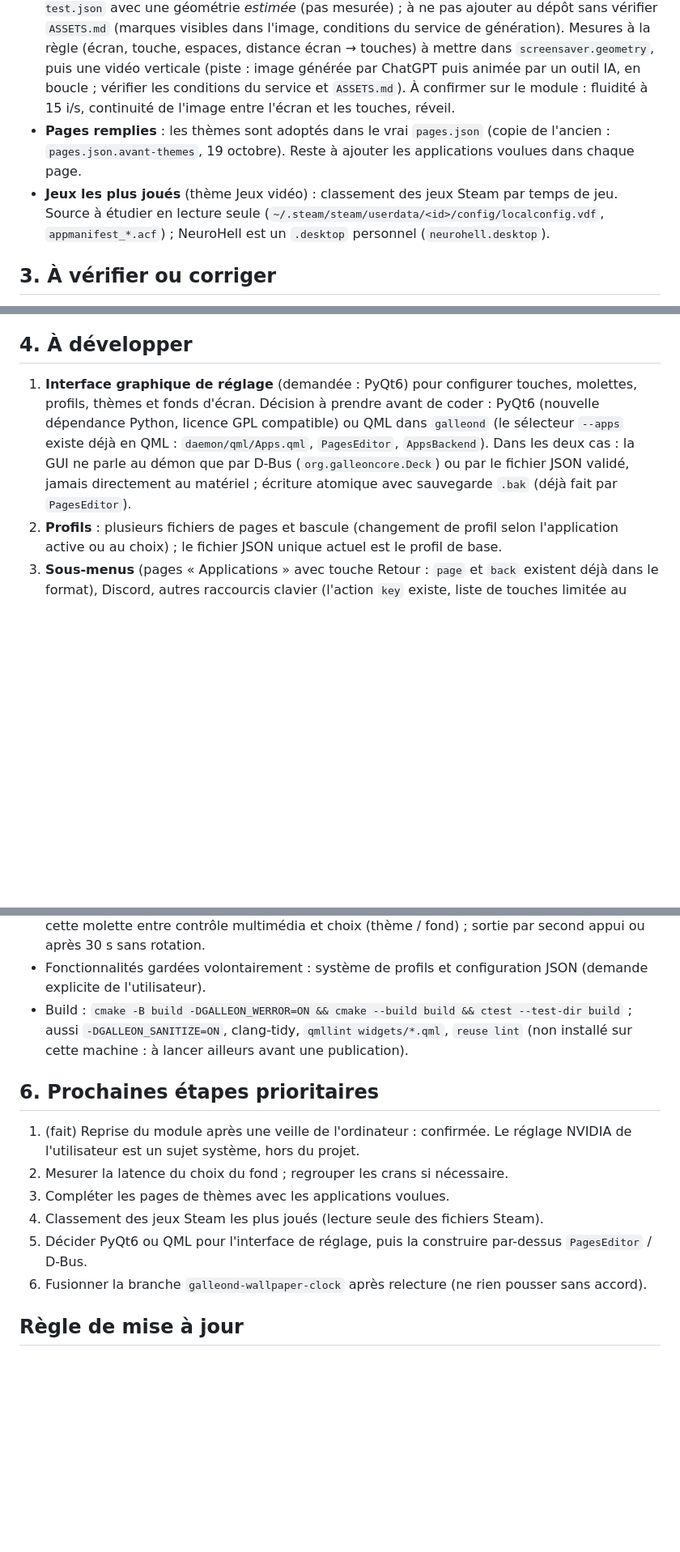
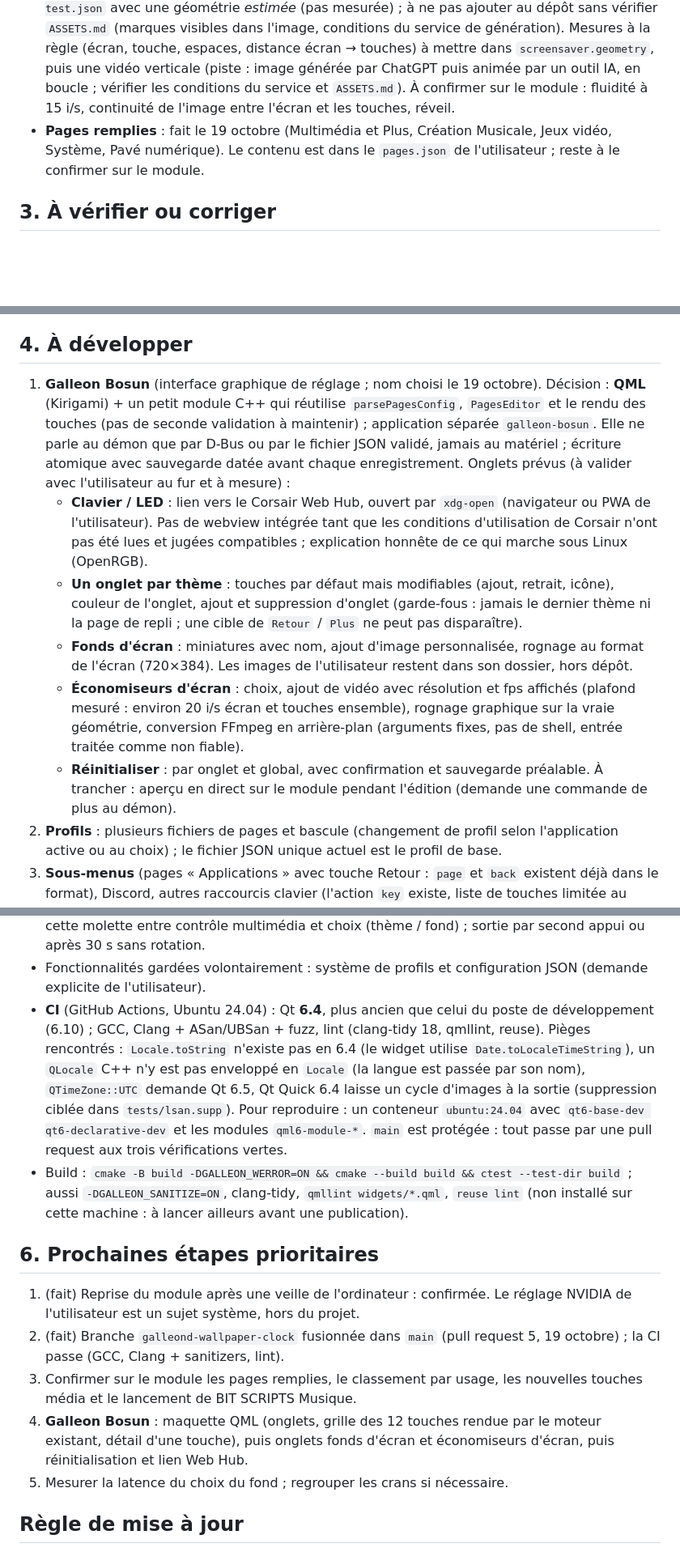
Before and after one commit to Aaryush1/GalleonCore, a Markdown page: ROADMAP.md, 3 parts joined by grey strips. Shown at 81% size. Rendered like a GitHub page; blank space fills up the shorter version.

Commit message:
Roadmap: Galleon Bosun plan (QML, tabs), pages filled, CI notes on Qt 6.4
Co-Authored-By: Claude Sonnet 5.5 <noreply@anthropic.com>

```diff
--- a/ROADMAP.md
+++ b/ROADMAP.md
@@ -46,8 +46,7 @@ Référence pour reprendre le développement à tout moment, y compris dans une
 
 - ~~Aperçu fluide du choix du fond~~ — réglé le 19 octobre (cause : le module n'affiche une image que si un second envoi la suit ; voir `docs/protocol/README.md`). Ancien texte : chaque cran renvoie un JPEG de l'écran. À mesurer sur le module : latence par cran, et si une rotation rapide s'accumule. Piste si trop lent : ne dessiner que le dernier fond demandé (regrouper les crans) et réduire la qualité JPEG pendant la rotation.
 - **Écran de veille : composition** — avec la vraie géométrie (écran 62,6 × 33 mm, touches 13,7 mm, pas 19,1 mm, 5,4 mm entre écran et touches) l'écran n'occupe que **30 % de la hauteur** de l'image : le visage doit être dans les 25 % du haut. Ancien texte : deux vidéos reçues (704×1280, 24 i/s, 9 s) : « Hacker dans la métropole néon » (jaune, réaliste) et « Nuit gaming sous la lune rose » (rose, animée), listées dans `~/.config/galleoncore/pages-veille-test.json` avec une géométrie *estimée* (pas mesurée) ; à ne pas ajouter au dépôt sans vérifier `ASSETS.md` (marques visibles dans l'image, conditions du service de génération). Mesures à la règle (écran, touche, espaces, distance écran → touches) à mettre dans `screensaver.geometry`, puis une vidéo verticale (piste : image générée par ChatGPT puis animée par un outil IA, en boucle ; vérifier les conditions du service et `ASSETS.md`). À confirmer sur le module : fluidité à 15 i/s, continuité de l'image entre l'écran et les touches, réveil.
-- **Pages remplies** : les thèmes sont adoptés dans le vrai `pages.json` (copie de l'ancien : `pages.json.avant-themes`, 19 octobre). Reste à ajouter les applications voulues dans chaque page.
-- **Jeux les plus joués** (thème Jeux vidéo) : classement des jeux Steam par temps de jeu. Source à étudier en lecture seule (`~/.steam/steam/userdata/<id>/config/localconfig.vdf`, `appmanifest_*.acf`) ; NeuroHell est un `.desktop` personnel (`neurohell.desktop`).
+- **Pages remplies** : fait le 19 octobre (Multimédia et Plus, Création Musicale, Jeux vidéo, Système, Pavé numérique). Le contenu est dans le `pages.json` de l'utilisateur ; reste à le confirmer sur le module.
 
 ## 3. À vérifier ou corriger
 
@@ -62,7 +61,13 @@ Référence pour reprendre le développement à tout moment, y compris dans une
 
 ## 4. À développer
 
-1. **Interface graphique de réglage** (demandée : PyQt6) pour configurer touches, molettes, profils, thèmes et fonds d'écran. Décision à prendre avant de coder : PyQt6 (nouvelle dépendance Python, licence GPL compatible) ou QML dans `galleond` (le sélecteur `--apps` existe déjà en QML : `daemon/qml/Apps.qml`, `PagesEditor`, `AppsBackend`). Dans les deux cas : la GUI ne parle au démon que par D-Bus (`org.galleoncore.Deck`) ou par le fichier JSON validé, jamais directement au matériel ; écriture atomique avec sauvegarde `.bak` (déjà fait par `PagesEditor`).
+1. **Galleon Bosun** (interface graphique de réglage ; nom choisi le 19 octobre). Décision : **QML** (Kirigami) + un petit module C++ qui réutilise `parsePagesConfig`, `PagesEditor` et le rendu des touches (pas de seconde validation à maintenir) ; application séparée `galleon-bosun`. Elle ne parle au démon que par D-Bus ou par le fichier JSON validé, jamais au matériel ; écriture atomique avec sauvegarde datée avant chaque enregistrement. Onglets prévus (à valider avec l'utilisateur au fur et à mesure) :
+   - **Clavier / LED** : lien vers le Corsair Web Hub, ouvert par `xdg-open` (navigateur ou PWA de l'utilisateur). Pas de webview intégrée tant que les conditions d'utilisation de Corsair n'ont pas été lues et jugées compatibles ; explication honnête de ce qui marche sous Linux (OpenRGB).
+   - **Un onglet par thème** : touches par défaut mais modifiables (ajout, retrait, icône), couleur de l'onglet, ajout et suppression d'onglet (garde-fous : jamais le dernier thème ni la page de repli ; une cible de `Retour` / `Plus` ne peut pas disparaître).
+   - **Fonds d'écran** : miniatures avec nom, ajout d'image personnalisée, rognage au format de l'écran (720×384). Les images de l'utilisateur restent dans son dossier, hors dépôt.
+   - **Économiseurs d'écran** : choix, ajout de vidéo avec résolution et fps affichés (plafond mesuré : environ 20 i/s écran et touches ensemble), rognage graphique sur la vraie géométrie, conversion FFmpeg en arrière-plan (arguments fixes, pas de shell, entrée traitée comme non fiable).
+   - **Réinitialiser** : par onglet et global, avec confirmation et sauvegarde préalable.
+   À trancher : aperçu en direct sur le module pendant l'édition (demande une commande de plus au démon).
 2. **Profils** : plusieurs fichiers de pages et bascule (changement de profil selon l'application active ou au choix) ; le fichier JSON unique actuel est le profil de base.
 3. **Sous-menus** (pages « Applications » avec touche Retour : `page` et `back` existent déjà dans le format), Discord, autres raccourcis clavier (l'action `key` existe, liste de touches limitée au pavé numérique : à étendre avec validation) ; opérateurs du pavé (+ − × ÷) : pas de place sur 12 touches, à placer sur une seconde page ou les molettes.
 4. **Windows** : backend SMTC derrière `MediaController` (MPRIS est Linux seulement) ; portage hidapi déjà couvert par `Transport`.
@@ -99,16 +104,16 @@ Décisions à ne pas perdre :
 - **Fichiers** : `~/.config/galleoncore/pages.json` (pages, thèmes, molettes, écran), `galleond.conf` (fond retenu), `~/.cache/galleoncore/thumbnails` (vignettes vidéo). Les tests isolent `XDG_CONFIG_HOME`.
 - **Modes de molette** : un appui sur une molette configurée `theme` ou `wallpaper-mode` bascule cette molette entre contrôle multimédia et choix (thème / fond) ; sortie par second appui ou après 30 s sans rotation.
 - Fonctionnalités gardées volontairement : système de profils et configuration JSON (demande explicite de l'utilisateur).
+- **CI** (GitHub Actions, Ubuntu 24.04) : Qt **6.4**, plus ancien que celui du poste de développement (6.10) ; GCC, Clang + ASan/UBSan + fuzz, lint (clang-tidy 18, qmllint, reuse). Pièges rencontrés : `Locale.toString` n'existe pas en 6.4 (le widget utilise `Date.toLocaleTimeString`), un `QLocale` C++ n'y est pas enveloppé en `Locale` (la langue est passée par son nom), `QTimeZone::UTC` demande Qt 6.5, Qt Quick 6.4 laisse un cycle d'images à la sortie (suppression ciblée dans `tests/lsan.supp`). Pour reproduire : un conteneur `ubuntu:24.04` avec `qt6-base-dev qt6-declarative-dev` et les modules `qml6-module-*`. `main` est protégée : tout passe par une pull request aux trois vérifications vertes.
 - Build : `cmake -B build -DGALLEON_WERROR=ON && cmake --build build && ctest --test-dir build` ; aussi `-DGALLEON_SANITIZE=ON`, clang-tidy, `qmllint widgets/*.qml`, `reuse lint` (non installé sur cette machine : à lancer ailleurs avant une publication).
 
 ## 6. Prochaines étapes prioritaires
 
 1. (fait) Reprise du module après une veille de l'ordinateur : confirmée. Le réglage NVIDIA de l'utilisateur est un sujet système, hors du projet.
-2. Mesurer la latence du choix du fond ; regrouper les crans si nécessaire.
-3. Compléter les pages de thèmes avec les applications voulues.
-4. Classement des jeux Steam les plus joués (lecture seule des fichiers Steam).
-5. Décider PyQt6 ou QML pour l'interface de réglage, puis la construire par-dessus `PagesEditor` / D-Bus.
-6. Fusionner la branche `galleond-wallpaper-clock` après relecture (ne rien pousser sans accord).
+2. (fait) Branche `galleond-wallpaper-clock` fusionnée dans `main` (pull request 5, 19 octobre) ; la CI passe (GCC, Clang + sanitizers, lint).
+3. Confirmer sur le module les pages remplies, le classement par usage, les nouvelles touches média et le lancement de BIT SCRIPTS Musique.
+4. **Galleon Bosun** : maquette QML (onglets, grille des 12 touches rendue par le moteur existant, détail d'une touche), puis onglets fonds d'écran et économiseurs d'écran, puis réinitialisation et lien Web Hub.
+5. Mesurer la latence du choix du fond ; regrouper les crans si nécessaire.
 
 ## Règle de mise à jour
 
```
Also changed, not shown: other parts of ROADMAP.md (+1 -1 lines).
